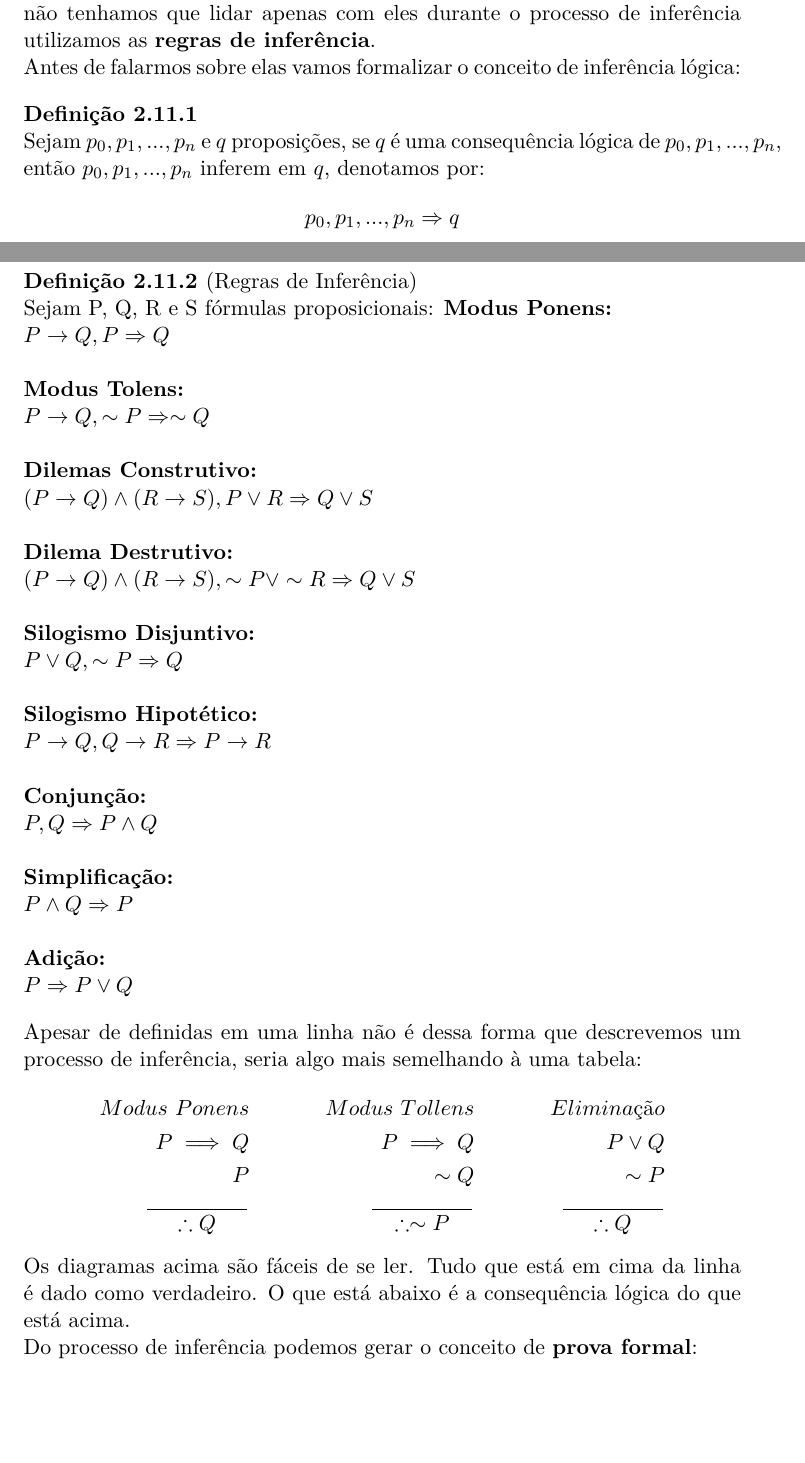
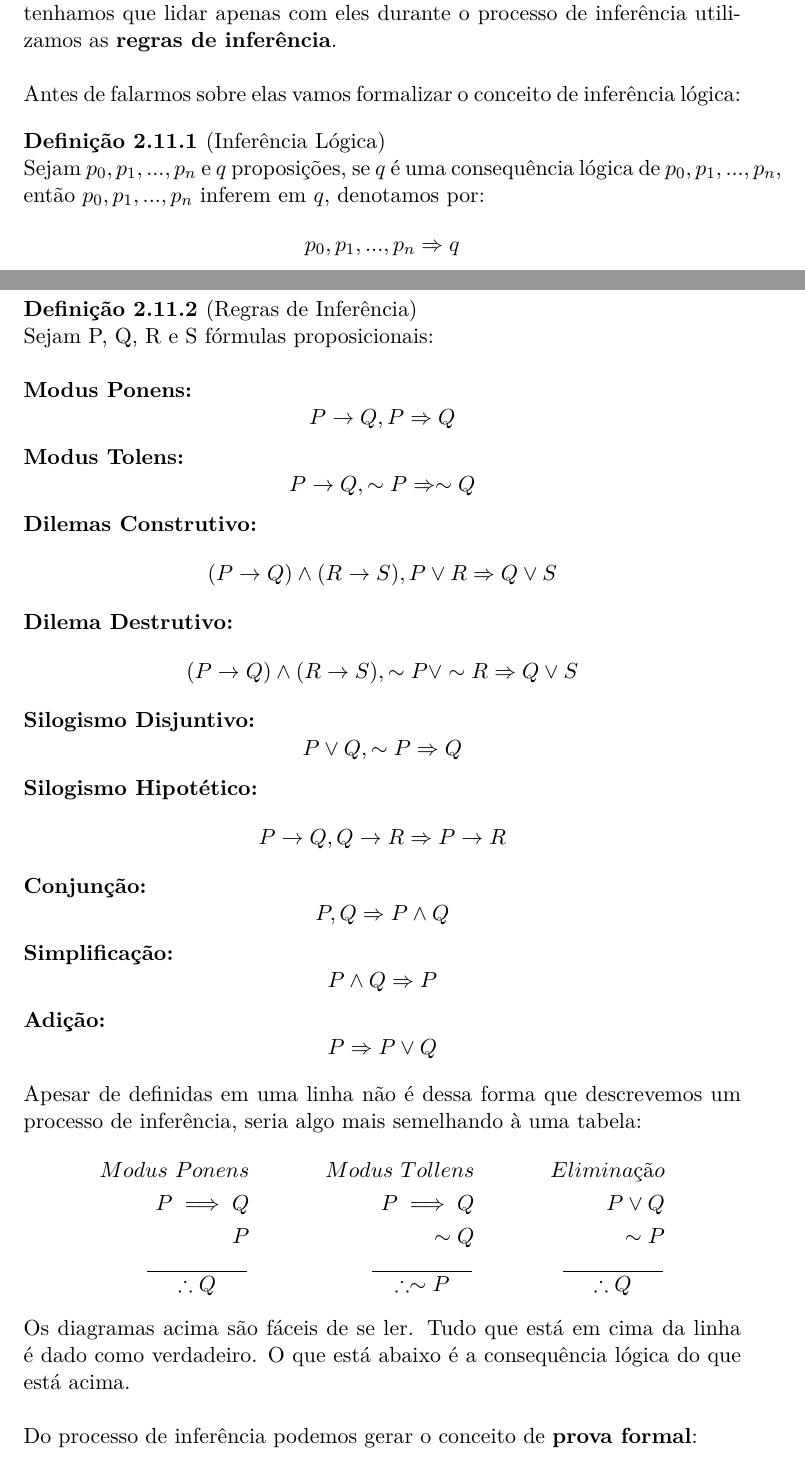
Before and after one commit to brunoruas2/ProjetoMatematica, a LaTeX book (Book of Proof - Richard Hammack/book_of_proof.tex, which reads Book of Proof - Richard Hammack/chapter02.tex): two parts of pages 25 and 26 of 72, joined at a grey line, cut so that both start at the same text, the shorter picture padded with empty space. Compiled offline with pdfLaTeX.

Commit message:
Sessão 2.11 rediagramação

```diff
--- a/Book of Proof - Richard Hammack/chapter02.tex
+++ b/Book of Proof - Richard Hammack/chapter02.tex
@@ -366,11 +366,10 @@ Sejam p, q e r proposições: \\
 \end{axioms}
 
 Os axiomas podem ser um pouco confusos e pouco intuitivos. Para que não tenhamos que lidar apenas com eles durante o processo de inferência utilizamos as \textbf{regras de inferência}.
-\par
-
+\\~\\
 Antes de falarmos sobre elas vamos formalizar o conceito de inferência lógica:
 
-\begin{definition}
+\begin{definition}[Inferência Lógica]
 Sejam $p_0, p_1, ..., p_n$ e $q$ proposições, se $q$ é uma consequência lógica de $p_0, p_1, ..., p_n$, então $p_0, p_1, ..., p_n$ inferem em $q$, denotamos por:
 $$p_0, p_1, ..., p_n \Rightarrow q$$
 \end{definition}
@@ -379,40 +378,33 @@ $$p_0, p_1, ..., p_n \Rightarrow q$$
 
 \begin{definition}[Regras de Inferência]
 Sejam P, Q, R e S fórmulas proposicionais:
-\textbf{Modus Ponens:}\\
-$P \rightarrow Q, P \Rightarrow Q$
-\\
+\\~\\
+\textbf{Modus Ponens:}
+$$P \rightarrow Q, P \Rightarrow Q$$
 
-\textbf{Modus Tolens:}\\
-$P \rightarrow Q, \sim P \Rightarrow \sim Q$
-\\
+\textbf{Modus Tolens:}
+$$P \rightarrow Q, \sim P \Rightarrow \sim Q$$
 
-\textbf{Dilemas Construtivo:}\\
-$(P \rightarrow Q) \land (R \rightarrow S), P \lor R \Rightarrow Q \lor S$
-\\
+\textbf{Dilemas Construtivo:}
+$$(P \rightarrow Q) \land (R \rightarrow S), P \lor R \Rightarrow Q \lor S $$
 
-\textbf{Dilema Destrutivo:}\\
-$(P \rightarrow Q) \land (R \rightarrow S), \sim P \lor \sim R \Rightarrow Q \lor S$
-\\
+\textbf{Dilema Destrutivo:}
+$$(P \rightarrow Q) \land (R \rightarrow S), \sim P \lor \sim R \Rightarrow Q \lor S $$
 
-\textbf{Silogismo Disjuntivo:}\\
-$P \lor Q, \sim P \Rightarrow Q$
-\\
+\textbf{Silogismo Disjuntivo:}
+$$ P \lor Q, \sim P \Rightarrow Q $$
 
-\textbf{Silogismo Hipotético:}\\
-$P \rightarrow Q, Q \rightarrow R \Rightarrow P \rightarrow R$
-\\
+\textbf{Silogismo Hipotético:}
+$$ P \rightarrow Q, Q \rightarrow R \Rightarrow P \rightarrow R $$
 
-\textbf{Conjunção:}\\
-$P, Q \Rightarrow P \land Q$
-\\
+\textbf{Conjunção:}
+$$ P, Q \Rightarrow P \land Q $$
 
-\textbf{Simplificação:}\\
-$P \land Q \Rightarrow P$
-\\
+\textbf{Simplificação:}
+$$ P \land Q \Rightarrow P $$
 
-\textbf{Adição:}\\
-$P \Rightarrow P \lor Q$
+\textbf{Adição:}
+$$ P \Rightarrow P \lor Q  $$
 \end{definition}
 
 Apesar de definidas em uma linha não é dessa forma que descrevemos um processo de inferência, seria algo mais semelhando à uma tabela:
```
Also changed, not shown: Book of Proof - Richard Hammack/book_of_proof.pdf, Book of Proof - Richard Hammack/chapter02.tex (17 more changed lines), 2 other files.
